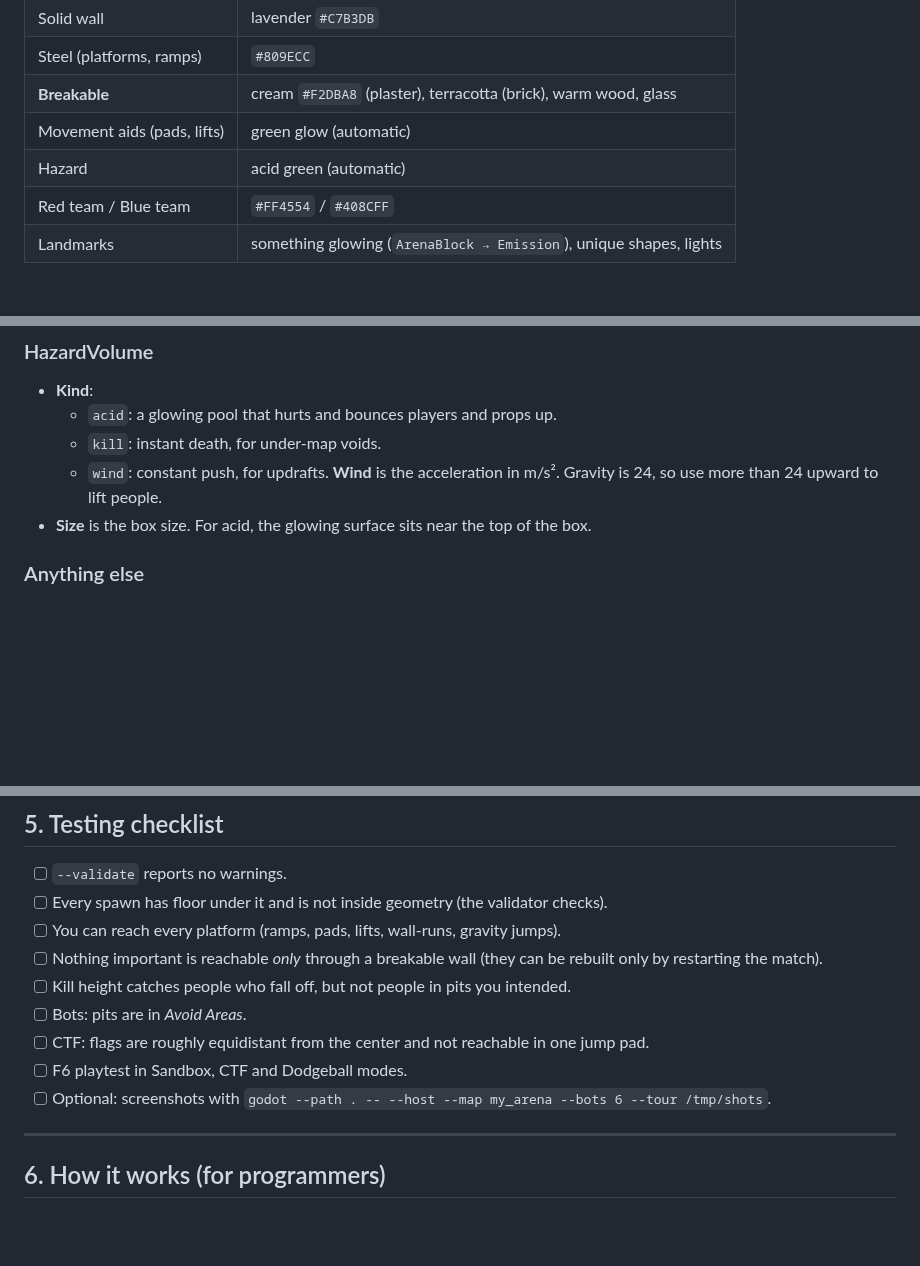
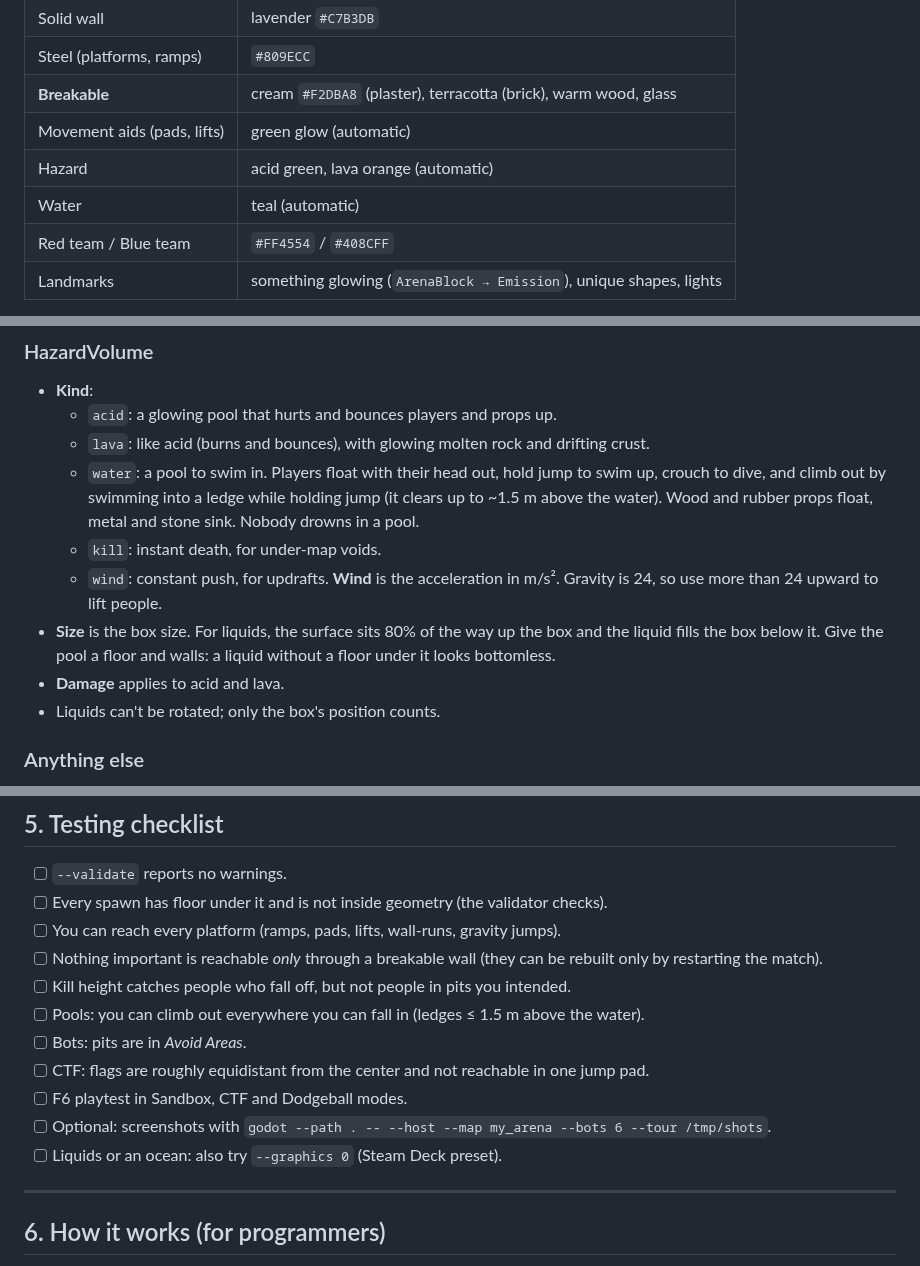
Before and after one commit to badsadcode/yeetwork, a Markdown page: docs/MAPPING.md, 3 parts joined by grey strips. Drawn GitHub-style; blank space fills up the shorter version.

```diff
--- a/docs/MAPPING.md
+++ b/docs/MAPPING.md
@@ -74,7 +74,8 @@ Design around these numbers:
 | Steel (platforms, ramps) | `#809ECC` |
 | **Breakable** | cream `#F2DBA8` (plaster), terracotta (brick), warm wood, glass |
 | Movement aids (pads, lifts) | green glow (automatic) |
-| Hazard | acid green (automatic) |
+| Hazard | acid green, lava orange (automatic) |
+| Water | teal (automatic) |
 | Red team / Blue team | `#FF4554` / `#408CFF` |
 | Landmarks | something glowing (`ArenaBlock → Emission`), unique shapes, lights |
 
@@ -150,10 +152,19 @@ A destructible wall, floor or bridge. In game it fractures into irregular pieces
 ### HazardVolume
 - **Kind**:
   - `acid`: a glowing pool that hurts and bounces players and props up.
+  - `lava`: like acid (burns and bounces), with glowing molten rock and drifting crust.
+  - `water`: a pool to swim in. Players float with their head out, hold jump to swim
+    up, crouch to dive, and climb out by swimming into a ledge while holding jump (it
+    clears up to ~1.5 m above the water). Wood and rubber props float, metal and stone
+    sink. Nobody drowns in a pool.
   - `kill`: instant death, for under-map voids.
   - `wind`: constant push, for updrafts. **Wind** is the acceleration in m/s². Gravity
     is 24, so use more than 24 upward to lift people.
-- **Size** is the box size. For acid, the glowing surface sits near the top of the box.
+- **Size** is the box size. For liquids, the surface sits 80% of the way up the box and
+  the liquid fills the box below it. Give the pool a floor and walls: a liquid without a
+  floor under it looks bottomless.
+- **Damage** applies to acid and lava.
+- Liquids can't be rotated; only the box's position counts.
 
 ### Anything else
 - **CSG nodes** (`CSGBox3D`, `CSGCylinder3D`, `CSGCombiner3D`...) with *Use Collision*
@@ -174,11 +185,13 @@ A destructible wall, floor or bridge. In game it fractures into irregular pieces
 - [ ] Nothing important is reachable *only* through a breakable wall (they can be
       rebuilt only by restarting the match).
 - [ ] Kill height catches people who fall off, but not people in pits you intended.
+- [ ] Pools: you can climb out everywhere you can fall in (ledges ≤ 1.5 m above the water).
 - [ ] Bots: pits are in *Avoid Areas*.
 - [ ] CTF: flags are roughly equidistant from the center and not reachable in one jump pad.
 - [ ] F6 playtest in Sandbox, CTF and Dodgeball modes.
 - [ ] Optional: screenshots with
       `godot --path . -- --host --map my_arena --bots 6 --tour /tmp/shots`.
+- [ ] Liquids or an ocean: also try `--graphics 0` (Steam Deck preset).
 
 ---
 
```
Also changed, not shown: other parts of docs/MAPPING.md (+1 -0 lines), README.md (+27 -4 lines), docs/STEAM_DECK.md (+1 -0 lines), docs/screenshots/water_lava.jpg (added), docs/screenshots/water_sea.jpg (added), docs/screenshots/water_underwater.jpg (added), docs/screenshots/water_waterline.jpg (added), 6 other files.
